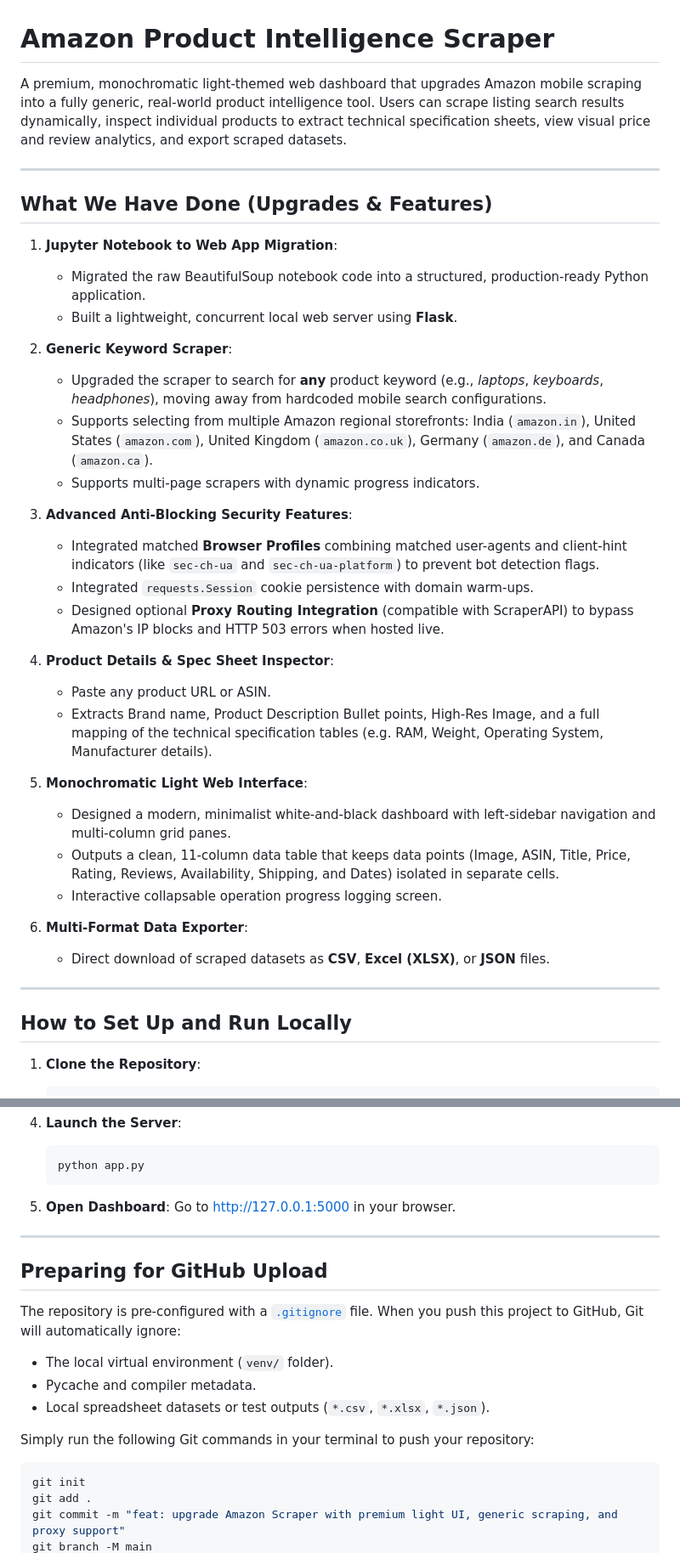
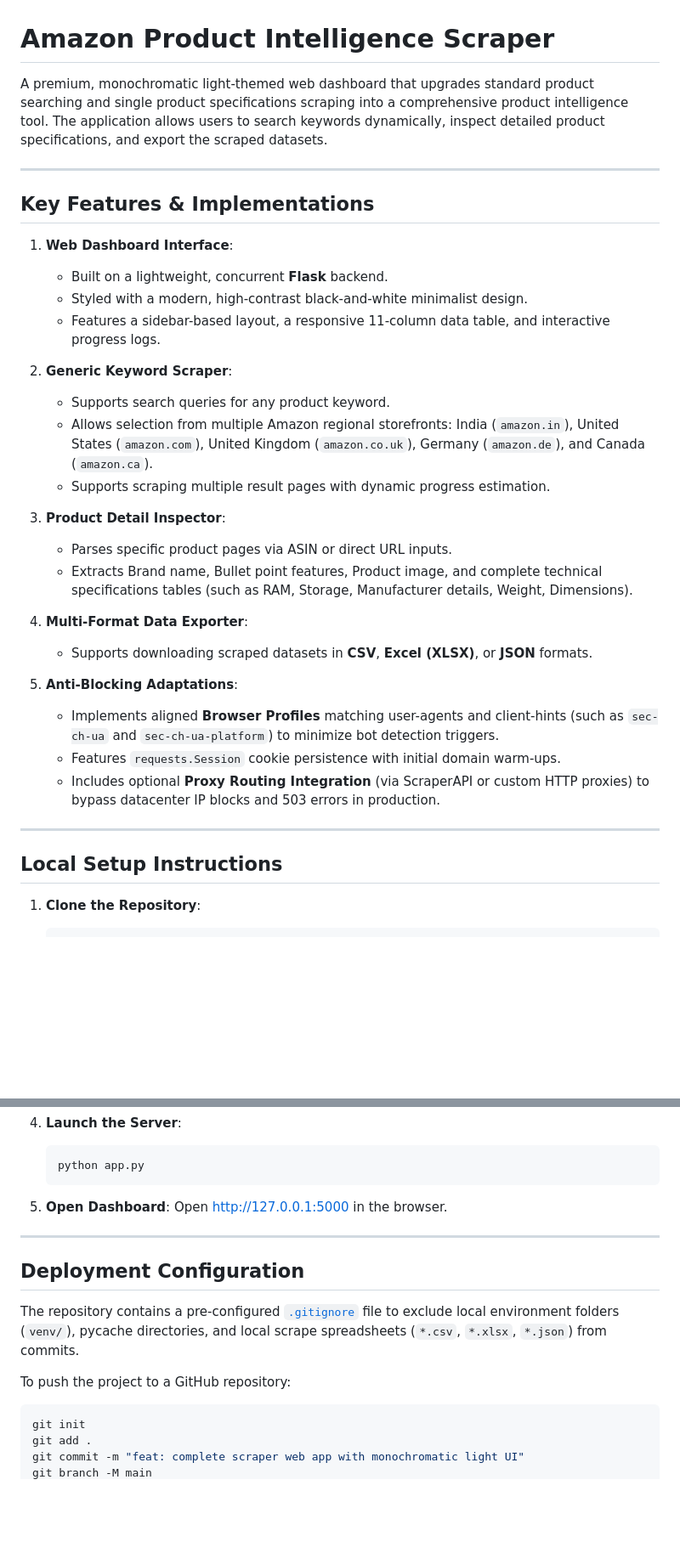
Before and after one commit to KhanS0hail/Amazon-Mobile-Product-Scraper, a Markdown page: README.md, 2 parts joined by grey strips. Shown at 85% size. Rendered like a GitHub page; blank space fills up the shorter version.

````diff
--- a/README.md
+++ b/README.md
@@ -1,40 +1,36 @@
 # Amazon Product Intelligence Scraper
 
-A premium, monochromatic light-themed web dashboard that upgrades Amazon mobile scraping into a fully generic, real-world product intelligence tool. Users can scrape listing search results dynamically, inspect individual products to extract technical specification sheets, view visual price and review analytics, and export scraped datasets.
+A premium, monochromatic light-themed web dashboard that upgrades standard product searching and single product specifications scraping into a comprehensive product intelligence tool. The application allows users to search keywords dynamically, inspect detailed product specifications, and export the scraped datasets.
 
 ---
 
-## What We Have Done (Upgrades & Features)
+## Key Features & Implementations
 
-1. **Jupyter Notebook to Web App Migration**:
-   - Migrated the raw BeautifulSoup notebook code into a structured, production-ready Python application.
-   - Built a lightweight, concurrent local web server using **Flask**.
+1. **Web Dashboard Interface**:
+   - Built on a lightweight, concurrent **Flask** backend.
+   - Styled with a modern, high-contrast black-and-white minimalist design.
+   - Features a sidebar-based layout, a responsive 11-column data table, and interactive progress logs.
 
 2. **Generic Keyword Scraper**:
-   - Upgraded the scraper to search for **any** product keyword (e.g., *laptops*, *keyboards*, *headphones*), moving away from hardcoded mobile search configurations.
-   - Supports selecting from multiple Amazon regional storefronts: India (`amazon.in`), United States (`amazon.com`), United Kingdom (`amazon.co.uk`), Germany (`amazon.de`), and Canada (`amazon.ca`).
-   - Supports multi-page scrapers with dynamic progress indicators.
+   - Supports search queries for any product keyword.
+   - Allows selection from multiple Amazon regional storefronts: India (`amazon.in`), United States (`amazon.com`), United Kingdom (`amazon.co.uk`), Germany (`amazon.de`), and Canada (`amazon.ca`).
+   - Supports scraping multiple result pages with dynamic progress estimation.
 
-3. **Advanced Anti-Blocking Security Features**:
-   - Integrated matched **Browser Profiles** combining matched user-agents and client-hint indicators (like `sec-ch-ua` and `sec-ch-ua-platform`) to prevent bot detection flags.
-   - Integrated `requests.Session` cookie persistence with domain warm-ups.
-   - Designed optional **Proxy Routing Integration** (compatible with ScraperAPI) to bypass Amazon's IP blocks and HTTP 503 errors when hosted live.
+3. **Product Detail Inspector**:
+   - Parses specific product pages via ASIN or direct URL inputs.
+   - Extracts Brand name, Bullet point features, Product image, and complete technical specifications tables (such as RAM, Storage, Manufacturer details, Weight, Dimensions).
 
-4. **Product Details & Spec Sheet Inspector**:
-   - Paste any product URL or ASIN.
-   - Extracts Brand name, Product Description Bullet points, High-Res Image, and a full mapping of the technical specification tables (e.g. RAM, Weight, Operating System, Manufacturer details).
+4. **Multi-Format Data Exporter**:
+   - Supports downloading scraped datasets in **CSV**, **Excel (XLSX)**, or **JSON** formats.
 
-5. **Monochromatic Light Web Interface**:
-   - Designed a modern, minimalist white-and-black dashboard with left-sidebar navigation and multi-column grid panes.
-   - Outputs a clean, 11-column data table that keeps data points (Image, ASIN, Title, Price, Rating, Reviews, Availability, Shipping, and Dates) isolated in separate cells.
-   - Interactive collapsable operation progress logging screen.
-
-6. **Multi-Format Data Exporter**:
-   - Direct download of scraped datasets as **CSV**, **Excel (XLSX)**, or **JSON** files.
+5. **Anti-Blocking Adaptations**:
+   - Implements aligned **Browser Profiles** matching user-agents and client-hints (such as `sec-ch-ua` and `sec-ch-ua-platform`) to minimize bot detection triggers.
+   - Features `requests.Session` cookie persistence with initial domain warm-ups.
+   - Includes optional **Proxy Routing Integration** (via ScraperAPI or custom HTTP proxies) to bypass datacenter IP blocks and 503 errors in production.
 
 ---
 
-## How to Set Up and Run Locally
+## Local Setup Instructions
 
 1. **Clone the Repository**:
    ```bash
@@ -65,20 +61,17 @@ A premium, monochromatic light-themed web dashboard that upgrades Amazon mobile
    ```
 
 5. **Open Dashboard**:
-   Go to [http://127.0.0.1:5000](http://127.0.0.1:5000) in your browser.
+   Open [http://127.0.0.1:5000](http://127.0.0.1:5000) in the browser.
 
 ---
 
-## Preparing for GitHub Upload
+## Deployment Configuration
 
-The repository is pre-configured with a [`.gitignore`](.gitignore) file. When you push this project to GitHub, Git will automatically ignore:
-- The local virtual environment (`venv/` folder).
-- Pycache and compiler metadata.
-- Local spreadsheet datasets or test outputs (`*.csv`, `*.xlsx`, `*.json`).
+The repository contains a pre-configured [`.gitignore`](.gitignore) file to exclude local environment folders (`venv/`), pycache directories, and local scrape spreadsheets (`*.csv`, `*.xlsx`, `*.json`) from commits.
 
-Simply run the following Git commands in your terminal to push your repository:
+To push the project to a GitHub repository:
 ```bash
 git init
 git add .
-git commit -m "feat: upgrade Amazon Scraper with premium light UI, generic scraping, and proxy support"
+git commit -m "feat: complete scraper web app with monochromatic light UI"
 git branch -M main
````
Also changed, not shown: other parts of README.md (+2 -2 lines), TECH_STACK.md (+20 -20 lines).
